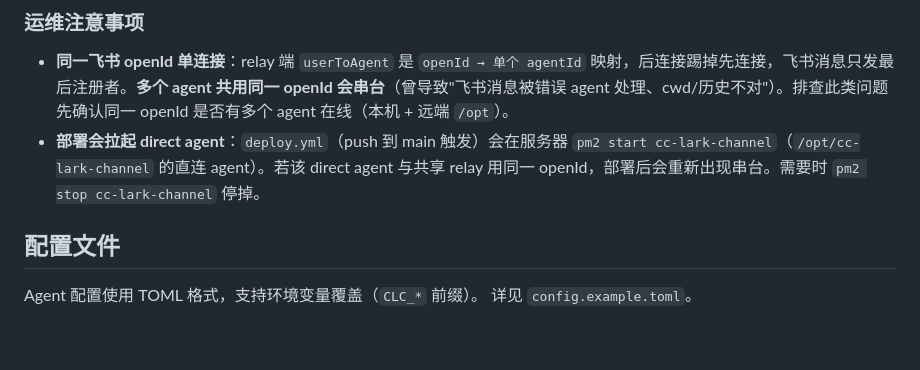
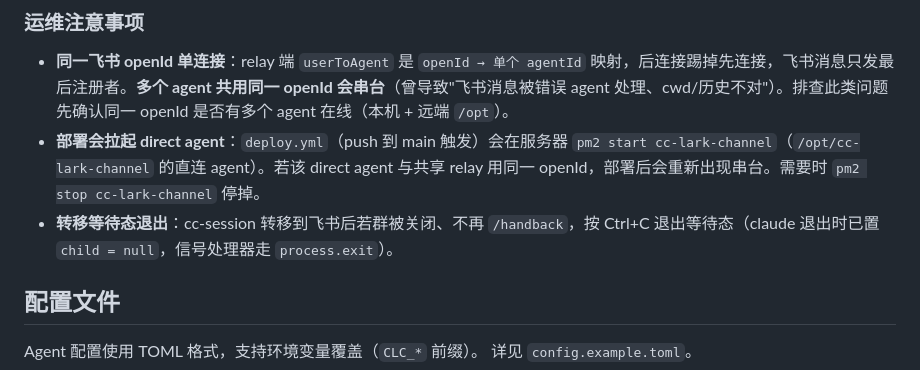
Before and after one commit to totola147/cc-lark-channel, a Markdown page: CLAUDE.md, the part around the change. Drawn GitHub-style; blank space fills up the shorter version.

Commit message:
docs: CLAUDE.md 补充转移等待态 Ctrl+C 退出说明

```diff
--- a/CLAUDE.md
+++ b/CLAUDE.md
@@ -195,6 +195,7 @@ LARK_APP_ID=xxx LARK_APP_SECRET=xxx pm2 start dist/index.cjs --name cc-lark-rela
 
 - **同一飞书 openId 单连接**：relay 端 `userToAgent` 是 `openId → 单个 agentId` 映射，后连接踢掉先连接，飞书消息只发最后注册者。**多个 agent 共用同一 openId 会串台**（曾导致"飞书消息被错误 agent 处理、cwd/历史不对"）。排查此类问题先确认同一 openId 是否有多个 agent 在线（本机 + 远端 `/opt`）。
 - **部署会拉起 direct agent**：`deploy.yml`（push 到 main 触发）会在服务器 `pm2 start cc-lark-channel`（`/opt/cc-lark-channel` 的直连 agent）。若该 direct agent 与共享 relay 用同一 openId，部署后会重新出现串台。需要时 `pm2 stop cc-lark-channel` 停掉。
+- **转移等待态退出**：cc-session 转移到飞书后若群被关闭、不再 `/handback`，按 Ctrl+C 退出等待态（claude 退出时已置 `child = null`，信号处理器走 `process.exit`）。
 
 ## 配置文件
 
```
